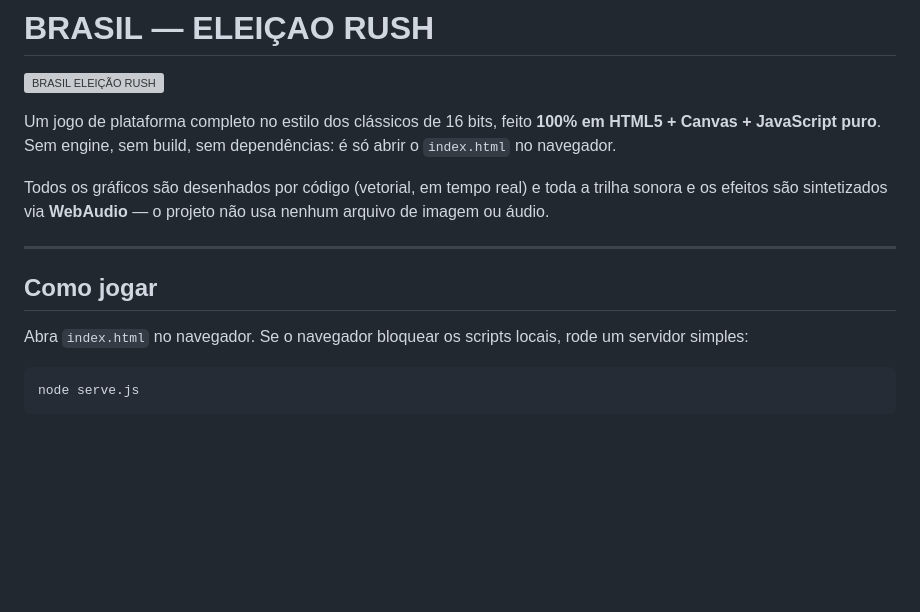
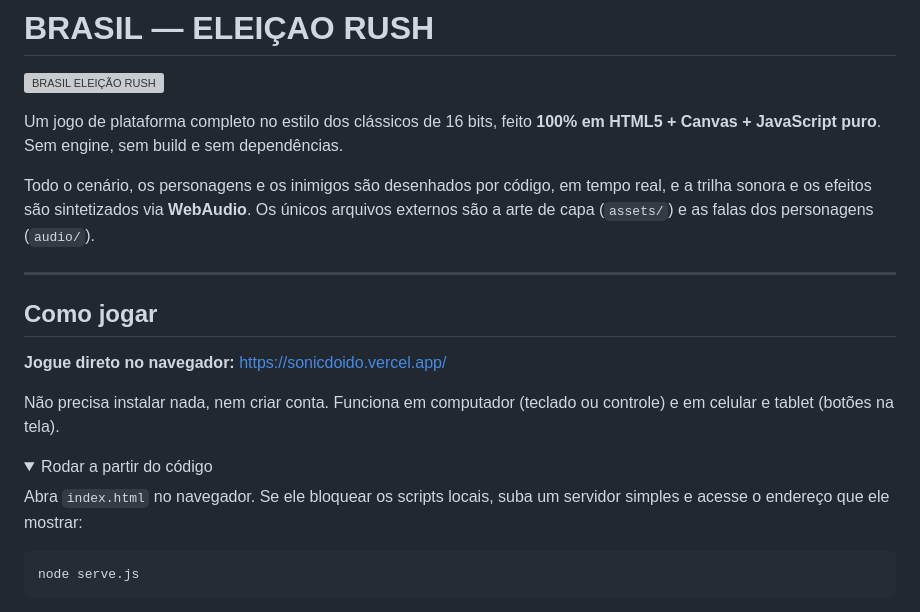
Before and after one commit to Felpzcvl/sonicdoido, a Markdown page: README.md, the part around one of its changes. GitHub-like rendering; folded sections open; blank space fills up the shorter version; grey boxes are pictures that could not be loaded.

Commit message:
README aponta para o jogo publicado no lugar do localhost
- A secao "Como jogar" passa a abrir com o link da Vercel, que e por onde
  qualquer pessoa joga sem instalar nada; as instrucoes de rodar local
  foram para um bloco recolhido e nao citam mais o endereco fixo
- Corrigida a introducao, que ainda dizia que o projeto nao usa nenhum
  arquivo de imagem ou audio: hoje usa a arte de capa e as falas dos
  personagens, e agora o texto diz exatamente isso

Co-Authored-By: Claude Opus 5 <noreply@anthropic.com>

````diff
--- a/README.md
+++ b/README.md
@@ -2,19 +2,27 @@
 ![BRASIL ELEIÇÃO RUSH](assets/capa.webp)
 
 Um jogo de plataforma completo no estilo dos clássicos de 16 bits, feito **100% em
-HTML5 + Canvas + JavaScript puro**. Sem engine, sem build, sem dependências:
-é só abrir o `index.html` no navegador.
+HTML5 + Canvas + JavaScript puro**. Sem engine, sem build e sem dependências.
 
-Todos os gráficos são desenhados por código (vetorial, em tempo real) e toda a
-trilha sonora e os efeitos são sintetizados via **WebAudio** — o projeto não usa
-nenhum arquivo de imagem ou áudio.
+Todo o cenário, os personagens e os inimigos são desenhados por código, em tempo
+real, e a trilha sonora e os efeitos são sintetizados via **WebAudio**. Os únicos
+arquivos externos são a arte de capa (`assets/`) e as falas dos personagens
+(`audio/`).
 
 ---
 
 ## Como jogar
 
-Abra `index.html` no navegador.
-Se o navegador bloquear os scripts locais, rode um servidor simples:
+**Jogue direto no navegador:** <https://sonicdoido.vercel.app/>
+
+Não precisa instalar nada, nem criar conta. Funciona em computador (teclado ou
+controle) e em celular e tablet (botões na tela).
+
+<details>
+<summary>Rodar a partir do código</summary>
+
+Abra `index.html` no navegador. Se ele bloquear os scripts locais, suba um
+servidor simples e acesse o endereço que ele mostrar:
 
 ```bash
 node serve.js
````
Also changed, not shown: other parts of README.md (+1 -1 lines).
